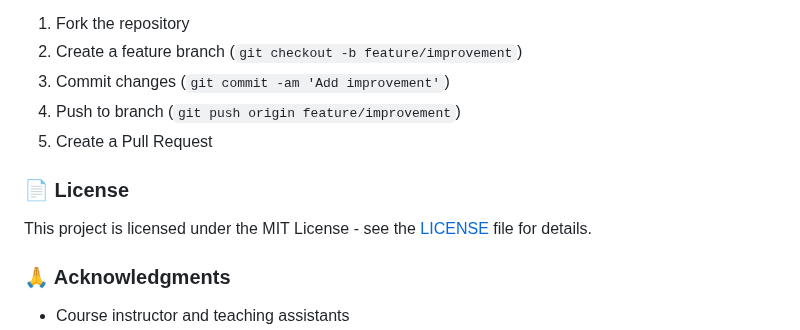
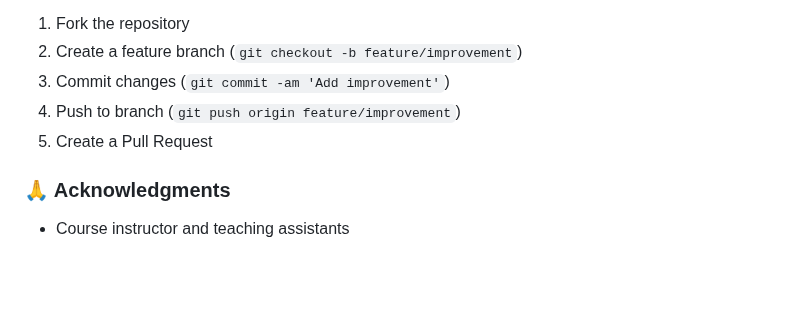
Before and after one commit to Tai-Ju/Introduction-to-Information-Science_hw2, a Markdown page: README.md, the part around the change. Drawn GitHub-style; blank space fills up the shorter version.

```diff
--- a/README.md
+++ b/README.md
@@ -223,11 +223,6 @@ This is an academic project for educational purposes. For improvements or sugges
 4. Push to branch (`git push origin feature/improvement`)
 5. Create a Pull Request
 
-### 📄 License
-
-This project is licensed under the MIT License - see the [LICENSE](LICENSE) file for details.
-
-
 ### 🙏 Acknowledgments
 
 - Course instructor and teaching assistants
```
